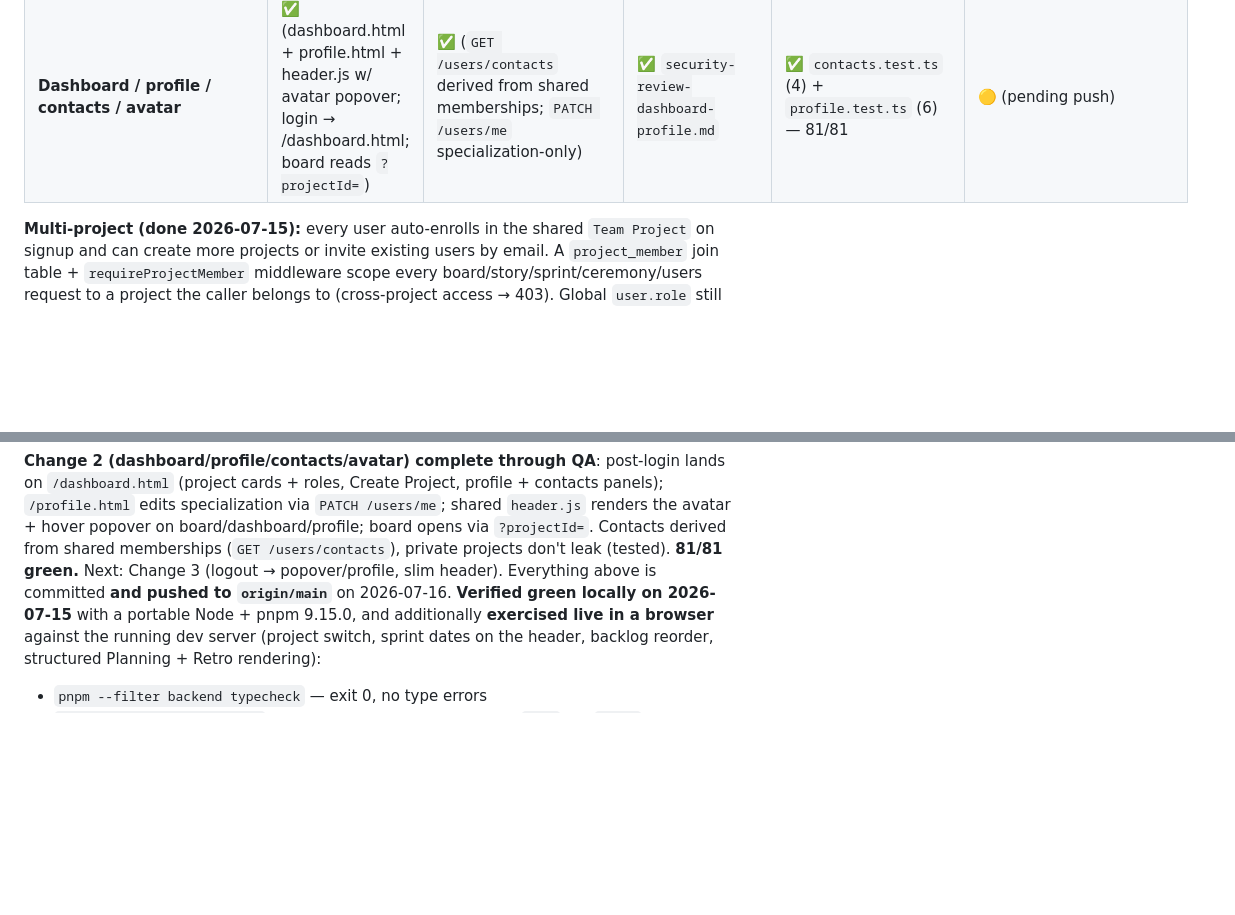
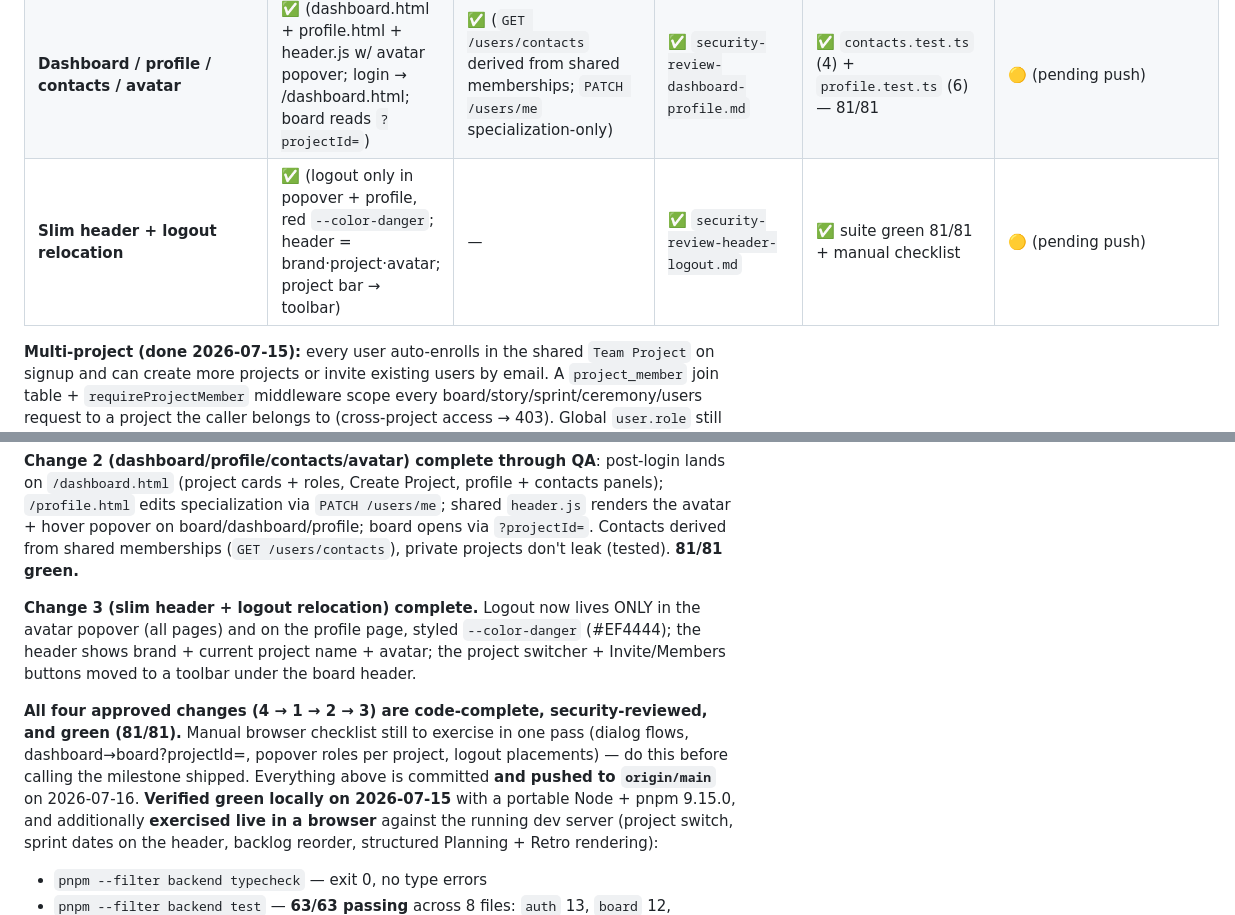
Before and after one commit to Mohammed-Ayman-Albilaly/Scrum-Board, a Markdown page: PROGRESS.md, 2 parts joined by grey strips. GitHub-like rendering; blank space fills up the shorter version.

```diff
--- a/PROGRESS.md
+++ b/PROGRESS.md
@@ -48,6 +48,7 @@ earlier entry predated that commit; the table below reflects what is genuinely o
 | **Dialog system** (replaces native confirm/prompt) | ✅ (`dialog.js`, 5 call sites swapped) | — | ✅ `security-review-dialog-system.md` | ✅ suite green 63/63 + manual checklist | 🟡 (pending push) |
 | **Per-project roles** (multi-role, union perms) | ✅ (signup slimmed; `ctx.roles`; invite+members dialogs) | ✅ (`project_member_role`, migration 0004 w/ data copy, `requireRole` union check, SM-only invite + `PATCH roles`) | ✅ `security-review-per-project-roles.md` | ✅ `roles.test.ts` (9) — 71/71 | 🟡 (pending push) |
 | **Dashboard / profile / contacts / avatar** | ✅ (dashboard.html + profile.html + header.js w/ avatar popover; login → /dashboard.html; board reads `?projectId=`) | ✅ (`GET /users/contacts` derived from shared memberships; `PATCH /users/me` specialization-only) | ✅ `security-review-dashboard-profile.md` | ✅ `contacts.test.ts` (4) + `profile.test.ts` (6) — 81/81 | 🟡 (pending push) |
+| **Slim header + logout relocation** | ✅ (logout only in popover + profile, red `--color-danger`; header = brand·project·avatar; project bar → toolbar) | — | ✅ `security-review-header-logout.md` | ✅ suite green 81/81 + manual checklist | 🟡 (pending push) |
 
 **Multi-project (done 2026-07-15):** every user auto-enrolls in the shared `Team Project` on
 signup and can create more projects or invite existing users by email. A `project_member` join
@@ -91,7 +92,17 @@ union permissions, per-project scoping). ⚠️ Run `pnpm db:migrate` after pull
 `/profile.html` edits specialization via `PATCH /users/me`; shared `header.js` renders the
 avatar + hover popover on board/dashboard/profile; board opens via `?projectId=`.
 Contacts derived from shared memberships (`GET /users/contacts`), private projects don't
-leak (tested). **81/81 green.** Next: Change 3 (logout → popover/profile, slim header). Everything above is committed **and pushed to `origin/main`**
+leak (tested). **81/81 green.**
+
+**Change 3 (slim header + logout relocation) complete.** Logout now lives ONLY in the
+avatar popover (all pages) and on the profile page, styled `--color-danger` (#EF4444);
+the header shows brand + current project name + avatar; the project switcher +
+Invite/Members buttons moved to a toolbar under the board header.
+
+**All four approved changes (4 → 1 → 2 → 3) are code-complete, security-reviewed, and
+green (81/81).** Manual browser checklist still to exercise in one pass (dialog flows,
+dashboard→board?projectId=, popover roles per project, logout placements) — do this
+before calling the milestone shipped. Everything above is committed **and pushed to `origin/main`**
 on 2026-07-16. **Verified green locally on 2026-07-15** with a portable Node + pnpm 9.15.0,
 and additionally **exercised live in a browser** against the running dev server (project switch,
 sprint dates on the header, backlog reorder, structured Planning + Retro rendering):
```
Also changed, not shown: docs/security-review-header-logout.md (added, +28 -0 lines).
